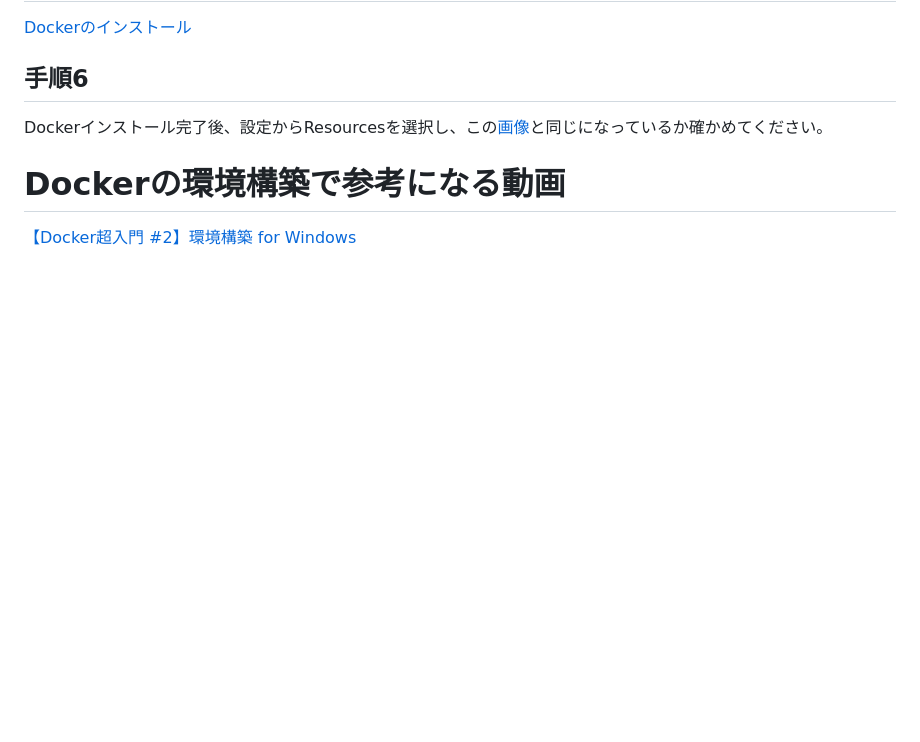
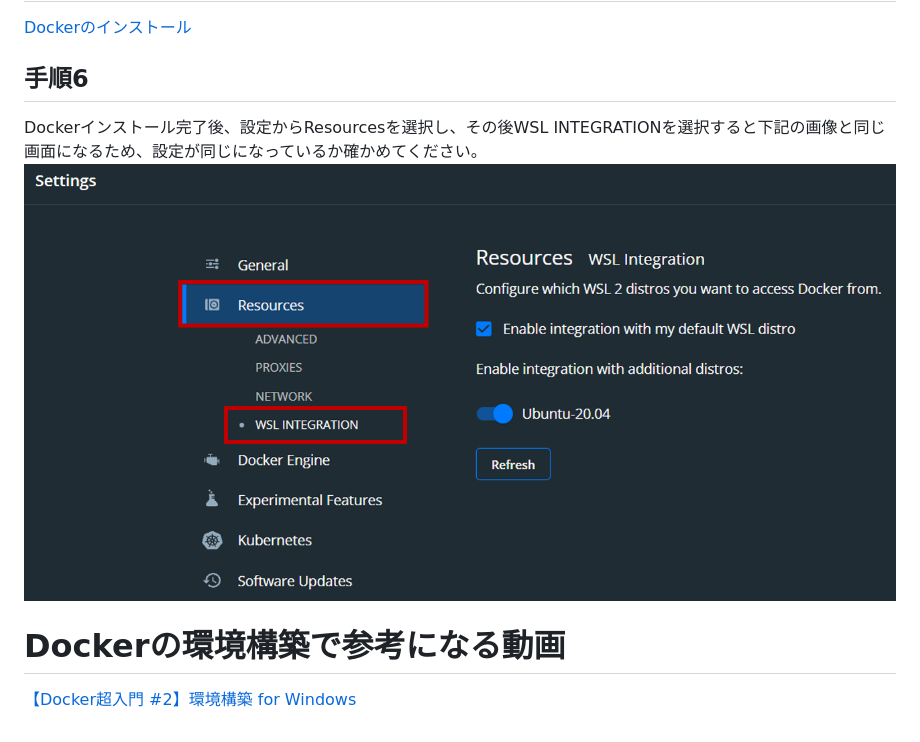
Before and after one commit to alterbooth/hol-todo-app-on-azure, a Markdown page: doc/事前準備/docker_win.md, the part around the change. GitHub-like rendering; pictures changed too: doc/img/dockersetting.png (added); blank space fills up the shorter version.

Commit message:
[add]事前資料docker-windowsの更新

```diff
--- a/doc/事前準備/docker_win.md
+++ b/doc/事前準備/docker_win.md
@@ -41,7 +41,8 @@ Ubuntuの起動方法がわからない方はWindows Terminalを開き、「新
 ## 手順5
 [Dockerのインストール](https://desktop.docker.com/win/main/amd64/Docker%20Desktop%20Installer.exe)
 ## 手順6
-Dockerインストール完了後、設定からResourcesを選択し、この[画像](https://i.gyazo.com/09deff5c564559eb2e075717f6b57848.png)と同じになっているか確かめてください。
+Dockerインストール完了後、設定からResourcesを選択し、その後WSL INTEGRATIONを選択すると下記の画像と同じ画面になるため、設定が同じになっているか確かめてください。<br>
+![dockersetting.png](../img/dockersetting.png)
 
 
 
```
